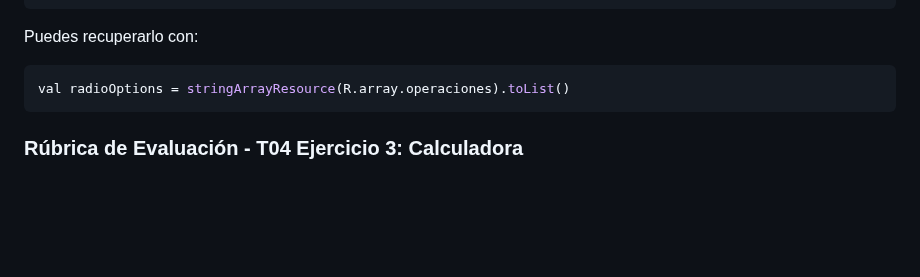
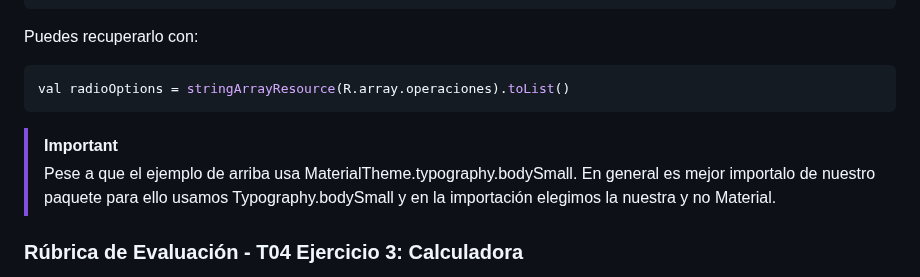
Before and after one commit to scontreraslopez/pmdm-2025, a Markdown page: T04.md, the part around the change. GitHub-like rendering; blank space fills up the shorter version.

Commit message:
Update T04.md with typography import guidance
Clarify the importance of using Typography from our package instead of MaterialTheme.

````diff
--- a/T04.md
+++ b/T04.md
@@ -348,6 +348,10 @@ Puedes recuperarlo con:
 val radioOptions = stringArrayResource(R.array.operaciones).toList()
 ```
 
+> [!IMPORTANT]
+> Pese a que el ejemplo de arriba usa MaterialTheme.typography.bodySmall. En general es mejor importalo de nuestro paquete para ello usamos Typography.bodySmall y en la importación elegimos la nuestra y no Material.
+
+
 ### **Rúbrica de Evaluación - T04 Ejercicio 3: Calculadora**
 
 Esta rúbrica está diseñada para evaluar sobre 10 puntos, asignando un peso específico a cada área clave del ejercicio.
````
